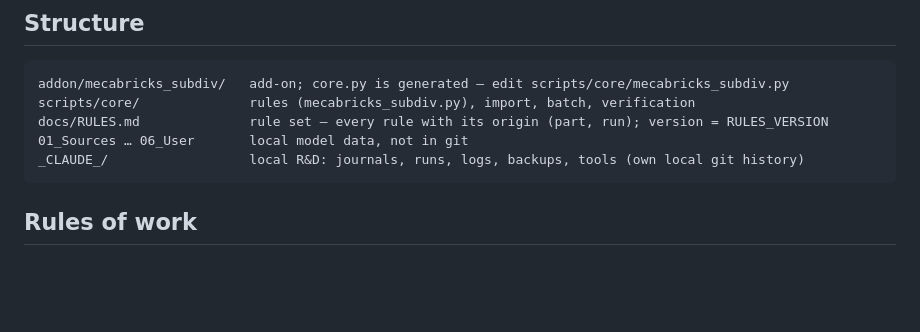
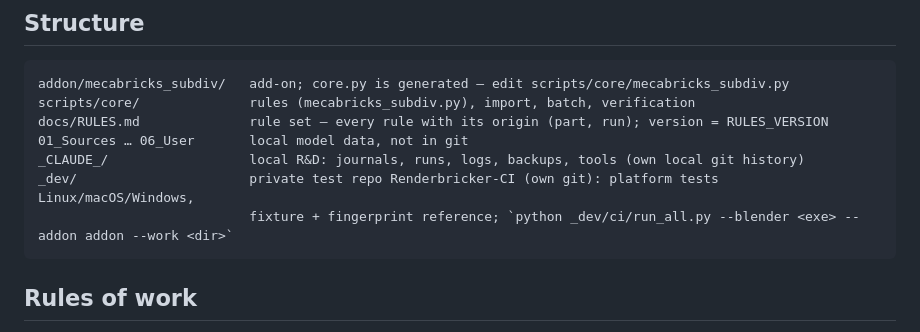
Before and after one commit to Renderbricks/Renderbricker, a Markdown page: CLAUDE.md, the part around the change. Rendered like a GitHub page; blank space fills up the shorter version.

Commit message:
CLAUDE.md: platform test folder _dev
Co-Authored-By: Claude Opus 5.5 (1M context) <noreply@anthropic.com>
Claude-Session: https://claude.ai/code/session_01VSXh4cVLfm4J2gU6DRZHzJ

````diff
--- a/CLAUDE.md
+++ b/CLAUDE.md
@@ -18,6 +18,8 @@ scripts/core/              rules (mecabricks_subdiv.py), import, batch, verifica
 docs/RULES.md              rule set – every rule with its origin (part, run); version = RULES_VERSION
 01_Sources … 06_User       local model data, not in git
 _CLAUDE_/                  local R&D: journals, runs, logs, backups, tools (own local git history)
+_dev/                      private test repo Renderbricker-CI (own git): platform tests Linux/macOS/Windows,
+                           fixture + fingerprint reference; `python _dev/ci/run_all.py --blender <exe> --addon addon --work <dir>`
 ```
 
 ## Rules of work
````
